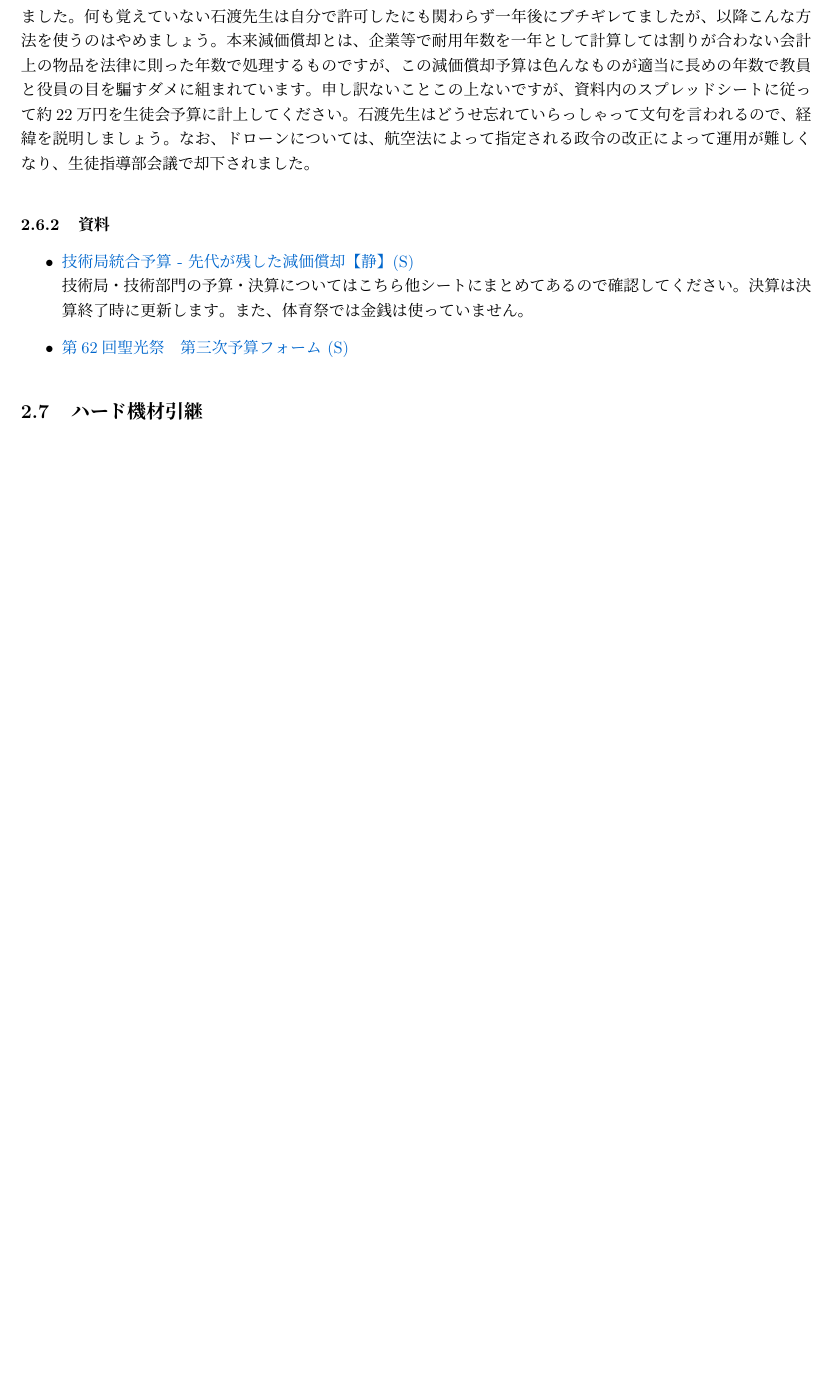
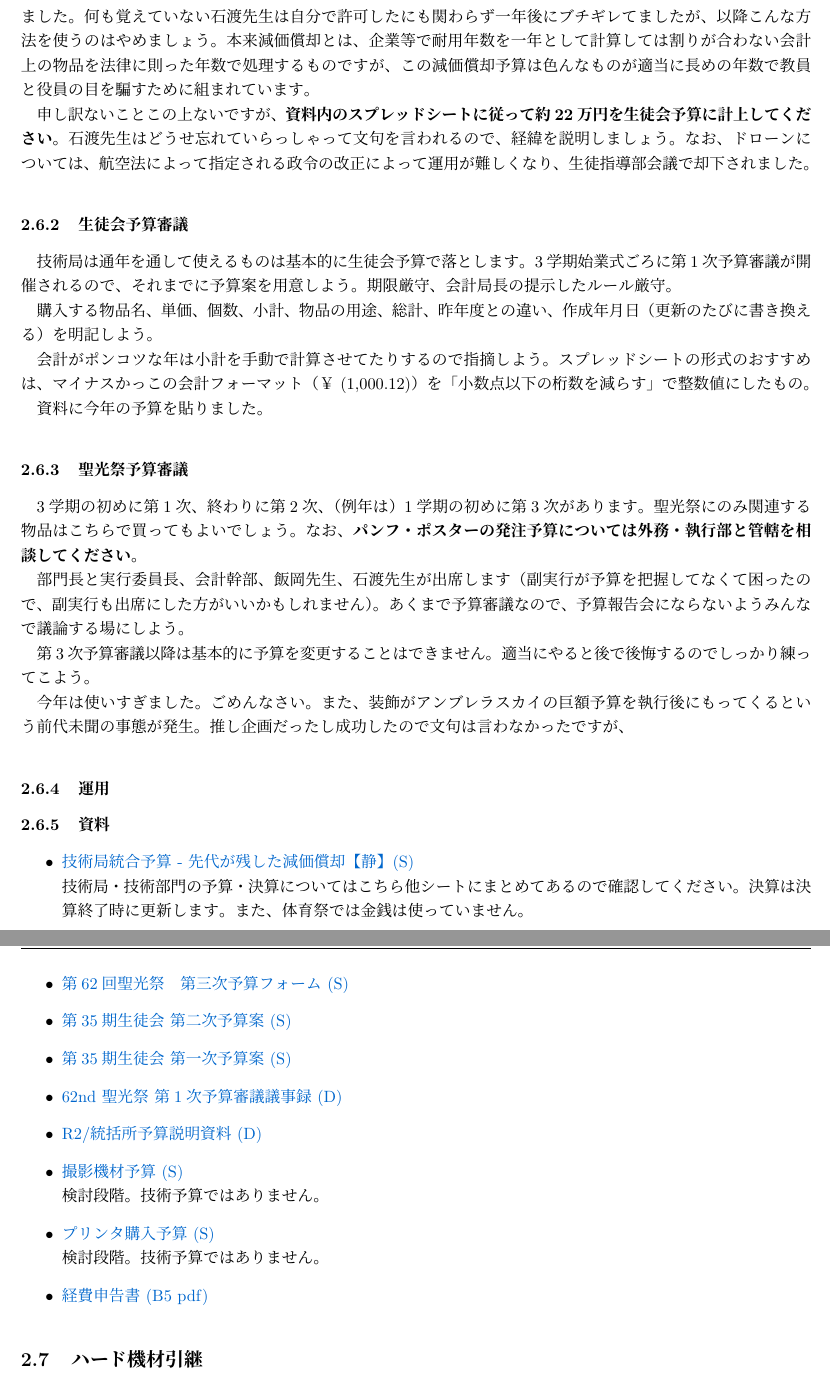
Before and after one commit to SeikoStudentCouncil/handover-report, a LaTeX document (引継書/handover.tex): part of page 20 of 82 before the commit and two parts of pages 20 and 21 of 83 after it, the two joined at a grey line, cut so that both start at the same text, the shorter picture padded with empty space. Compiled offline with pLaTeX and dvipdfmx.

Commit message:
Edit 予算

```diff
--- a/引継書/handover.tex
+++ b/引継書/handover.tex
@@ -404,13 +404,45 @@ AdobeAcrobatをご利用の方は左側に概要が出てきます。ぜひご
 
 \subsection{予算}\label{sec:予算}
 \subsubsection{減価償却}
-59期の齋藤所長は総額100万円の買い物をするために例年減価償却と言う形で後輩の予算を使うことを決定しました。何も覚えていない石渡先生は自分で許可したにも関わらず一年後にブチギレてましたが、以降こんな方法を使うのはやめましょう。本来減価償却とは、企業等で耐用年数を一年として計算しては割りが合わない会計上の物品を法律に則った年数で処理するものですが、この減価償却予算は色んなものが適当に長めの年数で教員と役員の目を騙すダメに組まれています。申し訳ないことこの上ないですが、資料内のスプレッドシートに従って約22万円を生徒会予算に計上してください。石渡先生はどうせ忘れていらっしゃって文句を言われるので、経緯を説明しましょう。なお、ドローンについては、航空法によって指定される政令の改正によって運用が難しくなり、生徒指導部会議で却下されました。
+59期の齋藤所長は総額100万円の買い物をするために例年減価償却と言う形で後輩の予算を使うことを決定しました。何も覚えていない石渡先生は自分で許可したにも関わらず一年後にブチギレてましたが、以降こんな方法を使うのはやめましょう。本来減価償却とは、企業等で耐用年数を一年として計算しては割りが合わない会計上の物品を法律に則った年数で処理するものですが、この減価償却予算は色んなものが適当に長めの年数で教員と役員の目を騙すために組まれています。
+
+申し訳ないことこの上ないですが、{\bf 資料内のスプレッドシートに従って約22万円を生徒会予算に計上してください}。石渡先生はどうせ忘れていらっしゃって文句を言われるので、経緯を説明しましょう。なお、ドローンについては、航空法によって指定される政令の改正によって運用が難しくなり、生徒指導部会議で却下されました。
+
+\subsubsection{生徒会予算審議}
+技術局は通年を通して使えるものは基本的に生徒会予算で落とします。3学期始業式ごろに第1次予算審議が開催されるので、それまでに予算案を用意しよう。期限厳守、会計局長の提示したルール厳守。
+
+購入する物品名、単価、個数、小計、物品の用途、総計、昨年度との違い、作成年月日（更新のたびに書き換える）を明記しよう。
+
+会計がポンコツな年は小計を手動で計算させてたりするので指摘しよう。スプレッドシートの形式のおすすめは、マイナスかっこの会計フォーマット（¥ (1,000.12)）を「小数点以下の桁数を減らす」で整数値にしたもの。
+
+資料に今年の予算を貼りました。
+
+\subsubsection{聖光祭予算審議}
+3学期の初めに第1次、終わりに第2次、（例年は）1学期の初めに第3次があります。聖光祭にのみ関連する物品はこちらで買ってもよいでしょう。なお、{\bf パンフ・ポスターの発注予算については外務・執行部と管轄を相談してください}。
+
+部門長と実行委員長、会計幹部、飯岡先生、石渡先生が出席します（副実行が予算を把握してなくて困ったので、副実行も出席にした方がいいかもしれません）。あくまで予算審議なので、予算報告会にならないようみんなで議論する場にしよう。
+
+第3次予算審議以降は基本的に予算を変更することはできません。適当にやると後で後悔するのでしっかり練ってこよう。
+
+今年は使いすぎました。ごめんなさい。また、装飾がアンブレラスカイの巨額予算を執行後にもってくるという前代未聞の事態が発生。推し企画だったし成功したので文句は言わなかったですが、
+
+\subsubsection{運用}
 
 \subsubsection{資料}
 \begin{itemize}
   \item \href{https://docs.google.com/spreadsheets/d/1cCHlfuN5FRR4mlCLDqwohB5WyJ2stmBoUM762DVa7aM/edit##gid=848718781}{技術局統合予算 - 先代が残した減価償却【静】(S)}
   \\ 技術局・技術部門の予算・決算についてはこちら他シートにまとめてあるので確認してください。決算は決算終了時に更新します。また、体育祭では金銭は使っていません。
   \item \href{https://docs.google.com/spreadsheets/d/1Tg_4jKLywMSQpIjNebaPKgTH9YmPqoLZAOGBRs1sr7I/edit?usp=sharing}{第62回聖光祭　第三次予算フォーム (S)}
+  \item \href{https://docs.google.com/spreadsheets/d/1zZcA076Hvox9dDIvhHAMnmiIAQI0af1ChN1slH4WyVw/edit?usp=sharing}{第35期生徒会 第二次予算案 (S)}
+  \item \href{https://docs.google.com/spreadsheets/d/1uNOAvcq1S3ErZTklh8G7kT6zPYlna-8pR9Jqv2RYYKc/edit?usp=sharing}{第35期生徒会 第一次予算案 (S)}
+  \item \href{https://docs.google.com/document/d/1hR_gEl9qHiXGgSxzFDBNH7U6hyPKhjvPEHOStIhGmo8/edit?usp=sharing}{62nd 聖光祭 第1次予算審議議事録 (D)}
+  \item \href{https://docs.google.com/document/d/1brt8Fwv7bYzFQlV_zTF3Tmtmhg8zD4gGt-oBMQM-7Iw/edit?usp=sharing}{R2/統括所予算説明資料 (D)}
+  \item \href{https://docs.google.com/spreadsheets/d/1tlZiJdgfzjbsGDRE5cx0bnHmj2DNoOukDPuPQMx2N5g/edit?usp=sharing}{撮影機材予算 (S)}
+  \\検討段階。技術予算ではありません。
+  \item \href{https://docs.google.com/spreadsheets/d/1-HWo9Lh8epNt7tHbg88feTvWC146bmrN0XXh0YFmPzU/edit?usp=sharing}{プリンタ購入予算 (S)}
+  \\検討段階。技術予算ではありません。
+  \item \href{https://drive.google.com/file/d/1TN5O2NX7dg8xD_-Y-93Du-caYc1XWezX/view?usp=sharing}{経費申告書 (B5 pdf)}
+
 \end{itemize}
 
 
```
